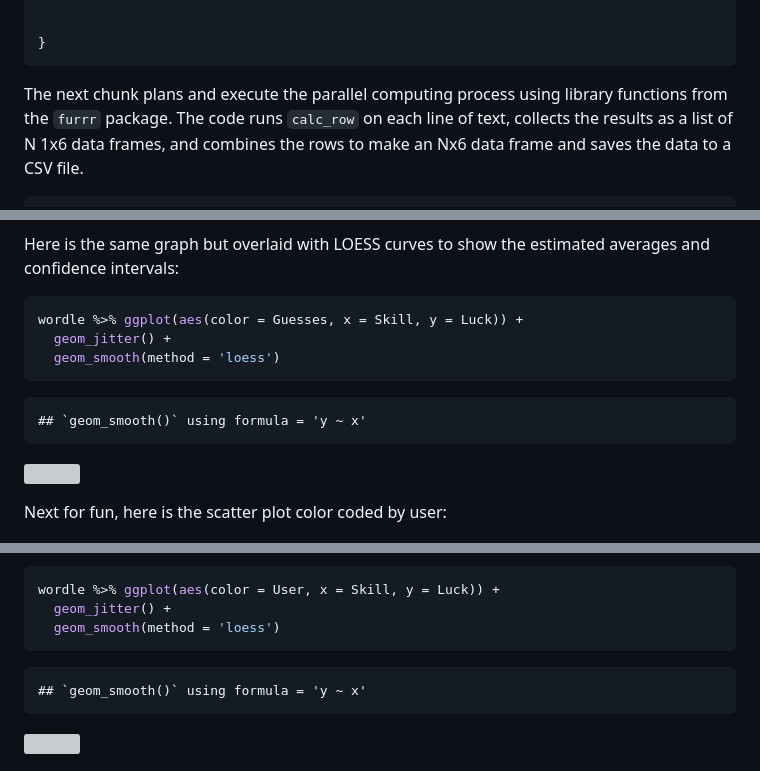
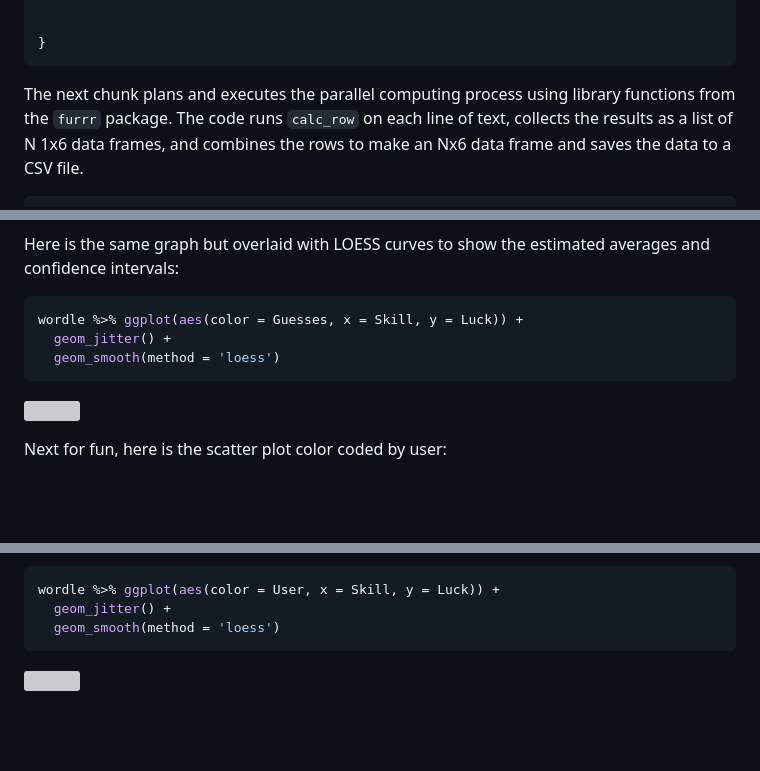
Before and after one commit to raos-projects/wordle-analysis, a Markdown page: README.md, 3 parts joined by grey strips. GitHub-like rendering; blank space fills up the shorter version; grey boxes are pictures that could not be loaded.

Commit message:
Fixed typos, added back message suppression

````diff
--- a/README.md
+++ b/README.md
@@ -124,7 +124,7 @@ calc_row <- function(i) {
 }
 ```
 
-The next chunk plans and execute the parallel computing process using
+The next chunk plans and executes the parallel computing process using
 library functions from the `furrr` package. The code runs `calc_row` on
 each line of text, collects the results as a list of N 1x6 data frames,
 and combines the rows to make an Nx6 data frame and saves the data to a
@@ -208,8 +208,6 @@ wordle %>% ggplot(aes(color = Guesses, x = Skill, y = Luck)) +
   geom_smooth(method = 'loess')
 ```
 
-    ## `geom_smooth()` using formula = 'y ~ x'
-
 ![](Wordle_files/figure-gfm/unnamed-chunk-6-1.png)<!-- -->
 
 Next for fun, here is the scatter plot color coded by user:
@@ -228,8 +226,6 @@ wordle %>% ggplot(aes(color = User, x = Skill, y = Luck)) +
   geom_jitter() +
   geom_smooth(method = 'loess')
 ```
-
-    ## `geom_smooth()` using formula = 'y ~ x'
 
 ![](Wordle_files/figure-gfm/unnamed-chunk-8-1.png)<!-- -->
 
````
